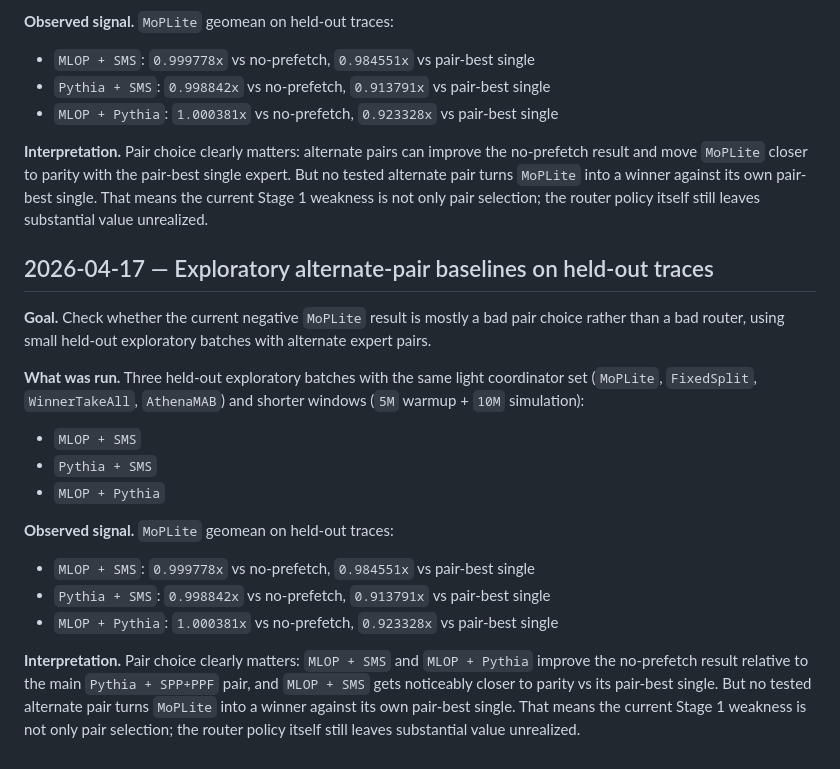
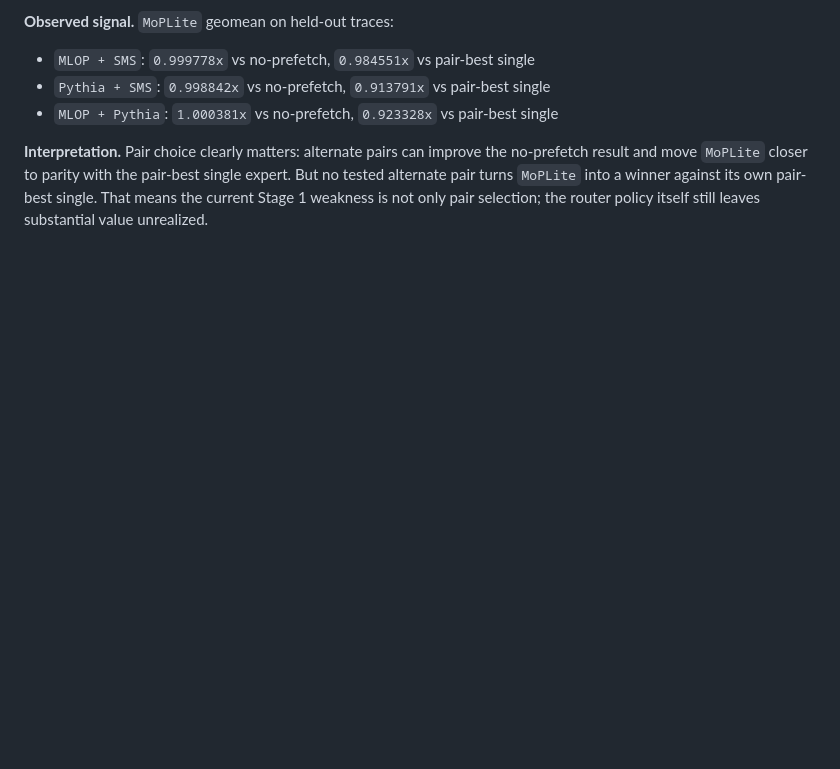
Before and after one commit to GithuBarry/Mixture-of-Prefetchers, a Markdown page: docs/operational/research_log.md, the part around the change. Rendered like a GitHub page; blank space fills up the shorter version.

```diff
--- a/docs/operational/research_log.md
+++ b/docs/operational/research_log.md
@@ -441,30 +441,3 @@ no-prefetch result and move `MoPLite` closer to parity with the pair-best single
 expert. But no tested alternate pair turns `MoPLite` into a winner against its
 own pair-best single. That means the current Stage 1 weakness is not only pair
 selection; the router policy itself still leaves substantial value unrealized.
-
-## 2026-04-17 — Exploratory alternate-pair baselines on held-out traces
-
-**Goal.** Check whether the current negative `MoPLite` result is mostly a bad
-pair choice rather than a bad router, using small held-out exploratory batches
-with alternate expert pairs.
-
-**What was run.** Three held-out exploratory batches with the same light
-coordinator set (`MoPLite`, `FixedSplit`, `WinnerTakeAll`, `AthenaMAB`) and
-shorter windows (`5M` warmup + `10M` simulation):
-
-- `MLOP + SMS`
-- `Pythia + SMS`
-- `MLOP + Pythia`
-
-**Observed signal.** `MoPLite` geomean on held-out traces:
-
-- `MLOP + SMS`: `0.999778x` vs no-prefetch, `0.984551x` vs pair-best single
-- `Pythia + SMS`: `0.998842x` vs no-prefetch, `0.913791x` vs pair-best single
-- `MLOP + Pythia`: `1.000381x` vs no-prefetch, `0.923328x` vs pair-best single
-
-**Interpretation.** Pair choice clearly matters: `MLOP + SMS` and `MLOP + Pythia`
-improve the no-prefetch result relative to the main `Pythia + SPP+PPF` pair,
-and `MLOP + SMS` gets noticeably closer to parity vs its pair-best single.
-But no tested alternate pair turns `MoPLite` into a winner against its own
-pair-best single. That means the current Stage 1 weakness is not only pair
-selection; the router policy itself still leaves substantial value unrealized.
```
Also changed, not shown: docs/operational/transparency_log.md (+61 -0 lines).
